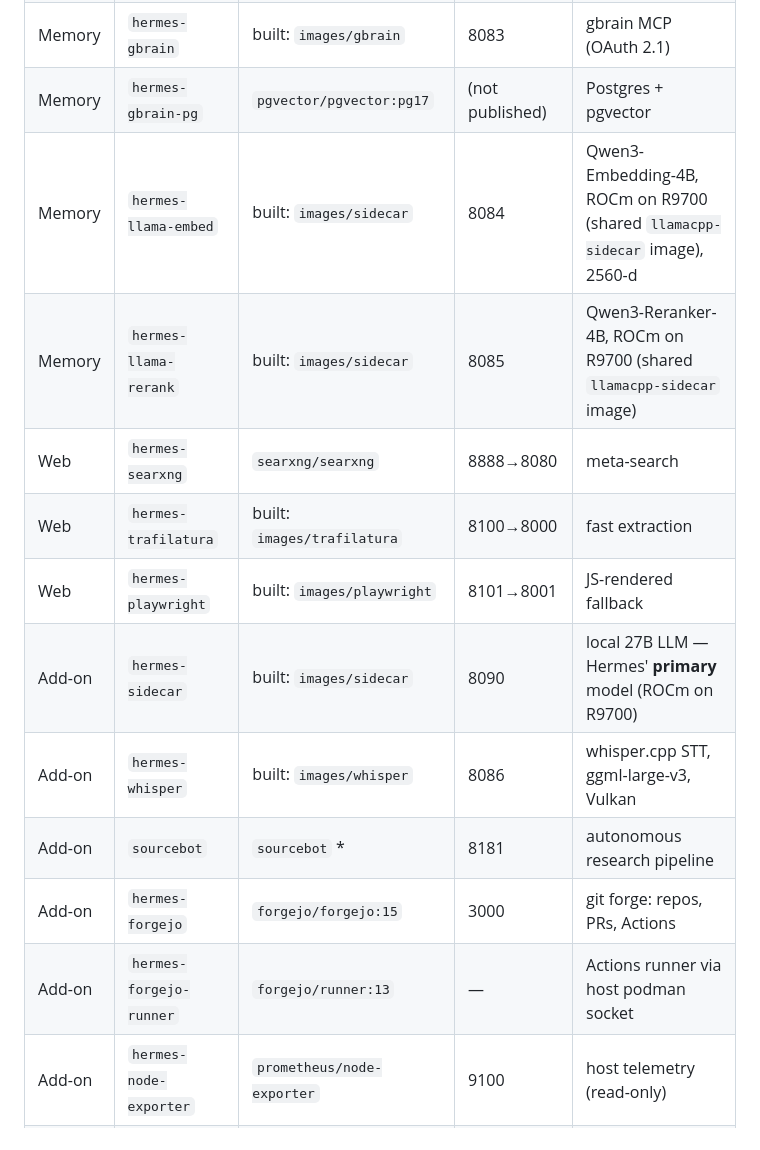
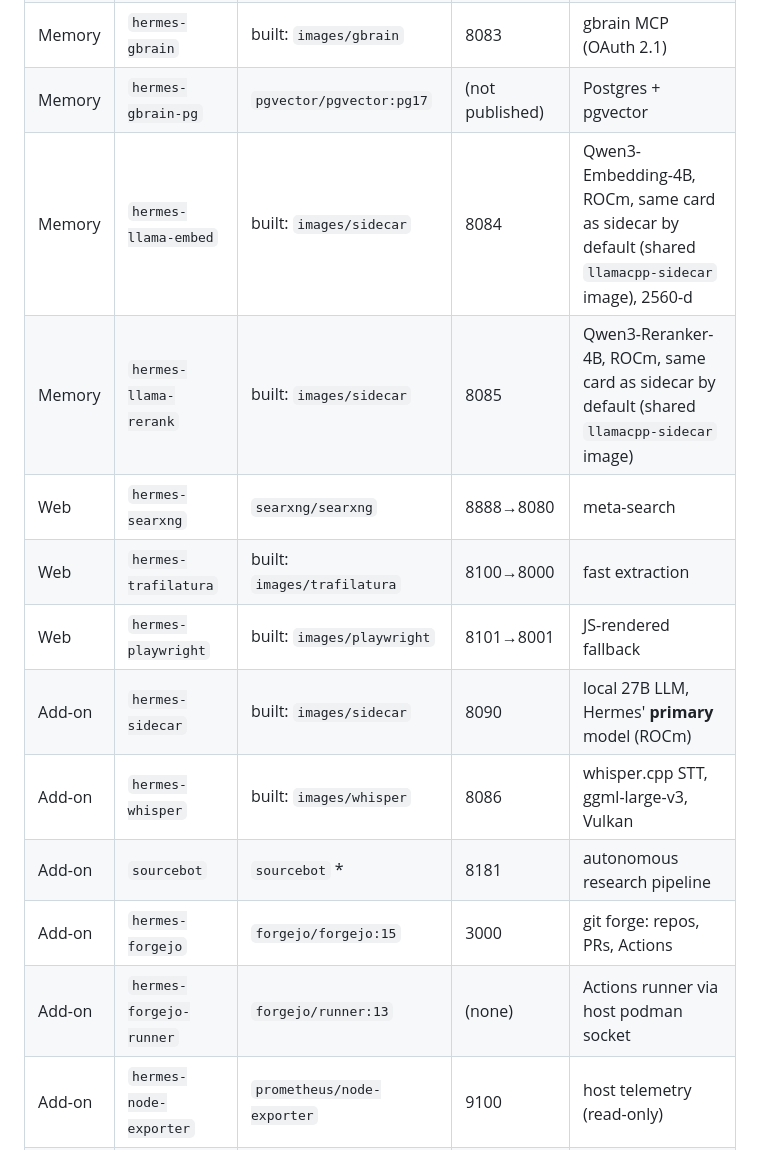
Before and after one commit to corv89/hermes-stack, a Markdown page: README.md, the part around one of its changes. Drawn GitHub-style.

```diff
--- a/README.md
+++ b/README.md
@@ -102,16 +102,16 @@ the sidecar unit for faster, reasoning-free replies.
 | Core | `hermes-opencode` | built: `images/opencode` | 45650 | OpenCode v2 server; **fatal** |
 | Memory | `hermes-gbrain` | built: `images/gbrain` | 8083 | gbrain MCP (OAuth 2.1) |
 | Memory | `hermes-gbrain-pg` | `pgvector/pgvector:pg17` | (not published) | Postgres + pgvector |
-| Memory | `hermes-llama-embed` | built: `images/sidecar` | 8084 | Qwen3-Embedding-4B, ROCm on R9700 (shared `llamacpp-sidecar` image), 2560-d |
-| Memory | `hermes-llama-rerank` | built: `images/sidecar` | 8085 | Qwen3-Reranker-4B, ROCm on R9700 (shared `llamacpp-sidecar` image) |
+| Memory | `hermes-llama-embed` | built: `images/sidecar` | 8084 | Qwen3-Embedding-4B, ROCm, same card as sidecar by default (shared `llamacpp-sidecar` image), 2560-d |
+| Memory | `hermes-llama-rerank` | built: `images/sidecar` | 8085 | Qwen3-Reranker-4B, ROCm, same card as sidecar by default (shared `llamacpp-sidecar` image) |
 | Web | `hermes-searxng` | `searxng/searxng` | 8888→8080 | meta-search |
 | Web | `hermes-trafilatura` | built: `images/trafilatura` | 8100→8000 | fast extraction |
 | Web | `hermes-playwright` | built: `images/playwright` | 8101→8001 | JS-rendered fallback |
-| Add-on | `hermes-sidecar` | built: `images/sidecar` | 8090 | local 27B LLM — Hermes' **primary** model (ROCm on R9700) |
+| Add-on | `hermes-sidecar` | built: `images/sidecar` | 8090 | local 27B LLM, Hermes' **primary** model (ROCm) |
 | Add-on | `hermes-whisper` | built: `images/whisper` | 8086 | whisper.cpp STT, ggml-large-v3, Vulkan |
 | Add-on | `sourcebot` | `sourcebot` * | 8181 | autonomous research pipeline |
 | Add-on | `hermes-forgejo` | `forgejo/forgejo:15` | 3000 | git forge: repos, PRs, Actions |
-| Add-on | `hermes-forgejo-runner` | `forgejo/runner:13` | — | Actions runner via host podman socket |
+| Add-on | `hermes-forgejo-runner` | `forgejo/runner:13` | (none) | Actions runner via host podman socket |
 | Add-on | `hermes-node-exporter` | `prometheus/node-exporter` | 9100 | host telemetry (read-only) |
 | Add-on | `hermes-gpu-exporter` | built: `hermes-gpu-exporter` | 9101 | amdgpu sysfs metrics (read-only) |
 | Add-on | `hermes-podman-exporter` | `navidys/prometheus-podman-exporter` | 9102 | podman container stats (read-only) |
```
Also changed, not shown: other parts of README.md (+46 -42 lines).
